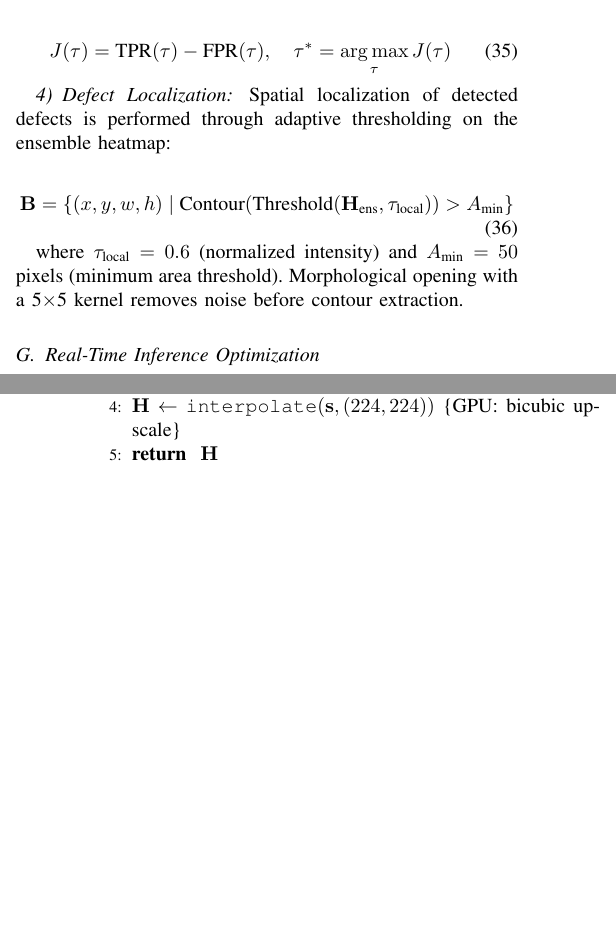
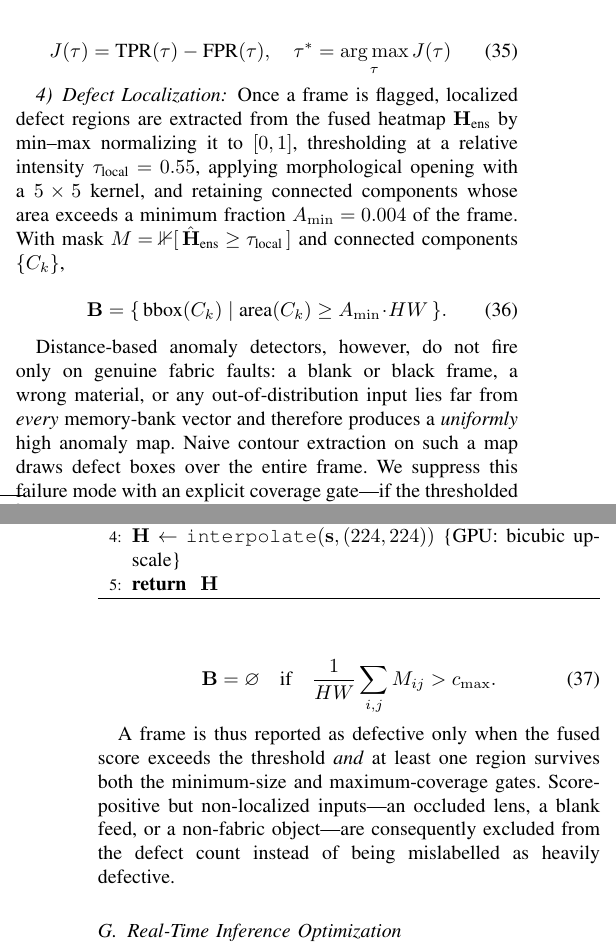
Before and after one commit to varshinicb1/UltraFabric-Vision, a LaTeX paper (report/research_paper.tex): two parts of the columns of pages 5 and 6 of 13, joined at a grey line, cut so that both start at the same text, the shorter picture padded with empty space. Compiled offline with pdfLaTeX.

Commit message:
docs: document whole-frame anomaly coverage gate in paper + IDP report
Paper (research_paper.tex): rewrite Defect Localization to match the shipped
code (tau_local=0.55, A_min=0.4% frac) and add the maximum-coverage gate as a
formal equation (Eq. coverage) with rationale -- distance-based detectors flag
blank/black/wrong-material frames as uniformly anomalous, so a coverage gate is
what prevents boxes-everywhere. Abstract, batch-inspection section and
conclusion now mention whole-frame-anomaly rejection.

IDP report: Chapter 4 states the min-size AND max-coverage gates; new Chapter 5
section "Robustness to Non-Fabric Input" reports the verification (uniform/black
-> 0 boxes; localized blob -> 1 box; 54% region -> 0 boxes). PDFs recompiled.

Co-Authored-By: Claude Opus 4.8 <noreply@anthropic.com>

```diff
--- a/report/research_paper.tex
+++ b/report/research_paper.tex
@@ -397,14 +397,21 @@ The optimal threshold $\tau$ is determined using Youden's J statistic on the val
 
 \subsubsection{Defect Localization}
 
-Spatial localization of detected defects is performed through adaptive thresholding on the ensemble heatmap:
+Once a frame is flagged, localized defect regions are extracted from the fused heatmap $\mathbf{H}_{\text{ens}}$ by min--max normalizing it to $[0,1]$, thresholding at a relative intensity $\tau_{\text{local}} = 0.55$, applying morphological opening with a $5\times5$ kernel, and retaining connected components whose area exceeds a minimum fraction $A_{\min} = 0.004$ of the frame. With mask $M = \mathbb{1}[\,\hat{\mathbf{H}}_{\text{ens}} \geq \tau_{\text{local}}\,]$ and connected components $\{C_k\}$,
 
 \begin{equation}
-    \mathbf{B} = \{(x, y, w, h) \;|\; \text{Contour}(\text{Threshold}(\mathbf{H}_{\text{ens}}, \tau_{\text{local}})) > A_{\text{min}}\}
+    \mathbf{B} = \{\, \text{bbox}(C_k) \;|\; \text{area}(C_k) \geq A_{\min}\!\cdot\! HW \,\}.
     \label{eq:bboxes}
 \end{equation}
 
-where $\tau_{\text{local}} = 0.6$ (normalized intensity) and $A_{\text{min}} = 50$ pixels (minimum area threshold). Morphological opening with a 5$\times$5 kernel removes noise before contour extraction.
+Distance-based anomaly detectors, however, do not fire only on genuine fabric faults: a blank or black frame, a wrong material, or any out-of-distribution input lies far from \emph{every} memory-bank vector and therefore produces a \emph{uniformly} high anomaly map. Naive contour extraction on such a map draws defect boxes over the entire frame. We suppress this failure mode with an explicit coverage gate---if the thresholded anomaly mask covers more than a fraction $c_{\max} = 0.45$ of the frame, the anomaly is treated as non-localized (a whole-frame anomaly) rather than a defect, and \emph{no} boxes are emitted:
+
+\begin{equation}
+    \mathbf{B} = \varnothing \quad\text{if}\quad \frac{1}{HW}\sum_{i,j} M_{ij} > c_{\max}.
+    \label{eq:coverage}
+\end{equation}
+
+A frame is thus reported as defective only when the fused score exceeds the threshold \emph{and} at least one region survives both the minimum-size and maximum-coverage gates. Score-positive but non-localized inputs---an occluded lens, a blank feed, or a non-fabric object---are consequently excluded from the defect count instead of being mislabelled as heavily defective.
 
 \subsection{Real-Time Inference Optimization}
 
```
Also changed, not shown: report/Chapter4/chapter4-implement.tex (+1 -1 lines), report/Chapter5/chapter5-result.tex (+4 -0 lines), report/research_paper.tex (6 more changed lines), 3 other files.
